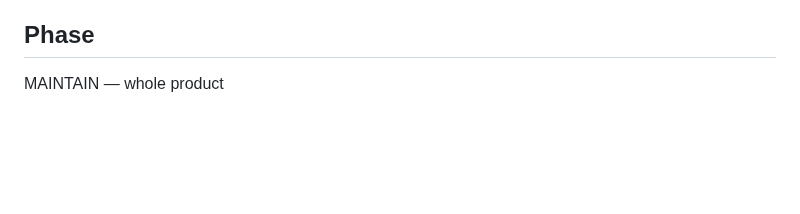
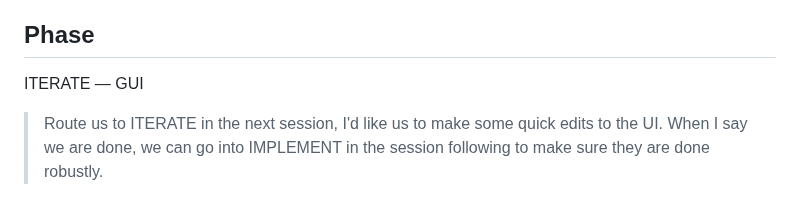
Before and after one commit to veriformatics/fvtrace, a Markdown page: .agent/spec.md, the part around the change. Drawn GitHub-style; blank space fills up the shorter version.

Commit message:
route: UI edit round requested → Phase: ITERATE — GUI (then IMPLEMENT on user's done)
Request quoted verbatim in Phase; no open Tasks rows ⇒ nothing suspended; no teammates or processes.
Checks: .agent/spec-lint rc=0; full gate not run (spec-only change).

```diff
--- a/.agent/spec.md
+++ b/.agent/spec.md
@@ -42,4 +42,5 @@ Users will interact with fvTrace through a CLI and web-accessible GUI. If fvTrac
 
 ## Phase
 
-MAINTAIN — whole product
+ITERATE — GUI
+> Route us to ITERATE in the next session, I'd like us to make some quick edits to the UI. When I say we are done, we can go into IMPLEMENT in the session following to make sure they are done robustly.
```
